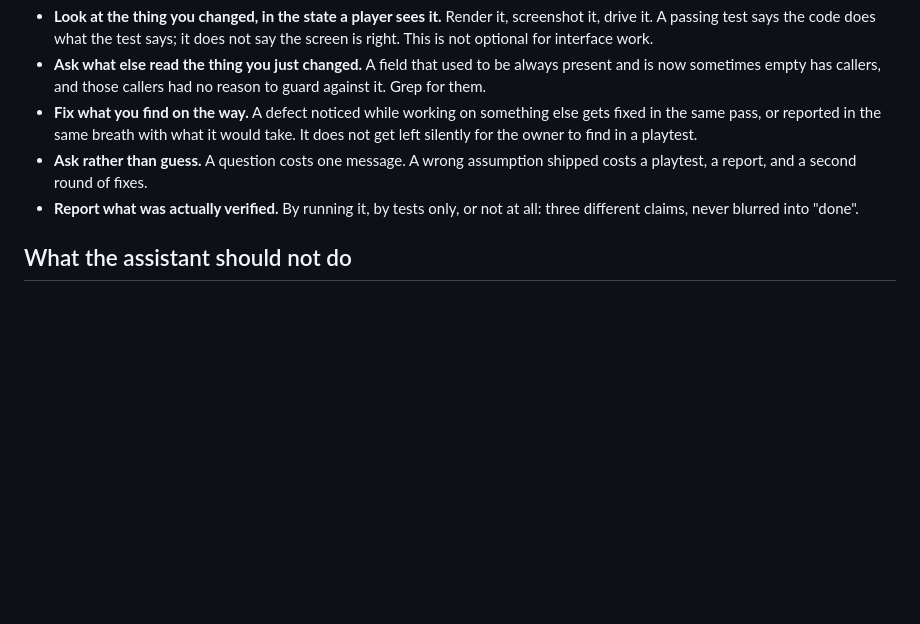
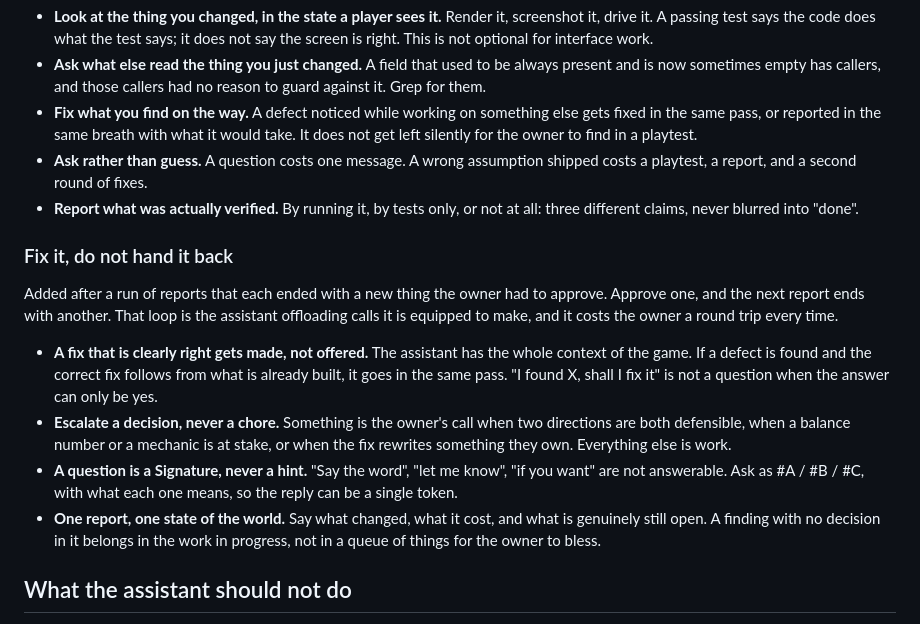
Before and after one commit to MaxxRexx/Isekai_Strategem, a Markdown page: docs/working_agreement.md, the part around the change. GitHub-like rendering; blank space fills up the shorter version.

Commit message:
Working agreement: fix it, do not hand it back
Added at the owner's request, after a run of reports that each ended
with a new thing to approve. Approve one, and the next report ends with
another; that loop is the assistant offloading calls it is equipped to
make, and it costs a round trip every time.

The rules draw the line: a fix that follows from what is already built
gets made in the same pass, and only a genuine decision (two defensible
directions, a balance number, a rewrite of something the owner owns)
goes back. Plus the one that made the last round unanswerable: a
question is a Signature, not a hint. "Say the word" is not something
anybody can reply to.

Co-Authored-By: Claude Opus 5 <noreply@anthropic.com>
Claude-Session: https://claude.ai/code/session_01MBvMEocergTbKdXWsRiCQW

```diff
--- a/docs/working_agreement.md
+++ b/docs/working_agreement.md
@@ -71,6 +71,27 @@ it actually ships at. Every one of those passed its tests.
 - **Report what was actually verified.** By running it, by tests only, or not
   at all: three different claims, never blurred into "done".
 
+### Fix it, do not hand it back
+
+Added after a run of reports that each ended with a new thing the owner had to
+approve. Approve one, and the next report ends with another. That loop is the
+assistant offloading calls it is equipped to make, and it costs the owner a
+round trip every time.
+
+- **A fix that is clearly right gets made, not offered.** The assistant has the
+  whole context of the game. If a defect is found and the correct fix follows
+  from what is already built, it goes in the same pass. "I found X, shall I fix
+  it" is not a question when the answer can only be yes.
+- **Escalate a decision, never a chore.** Something is the owner's call when
+  two directions are both defensible, when a balance number or a mechanic is at
+  stake, or when the fix rewrites something they own. Everything else is work.
+- **A question is a Signature, never a hint.** "Say the word", "let me know",
+  "if you want" are not answerable. Ask as #A / #B / #C, with what each one
+  means, so the reply can be a single token.
+- **One report, one state of the world.** Say what changed, what it cost, and
+  what is genuinely still open. A finding with no decision in it belongs in the
+  work in progress, not in a queue of things for the owner to bless.
+
 ## What the assistant should not do
 
 - **Use em dashes.** Anywhere: chat, commit messages, code comments, documents,
```
